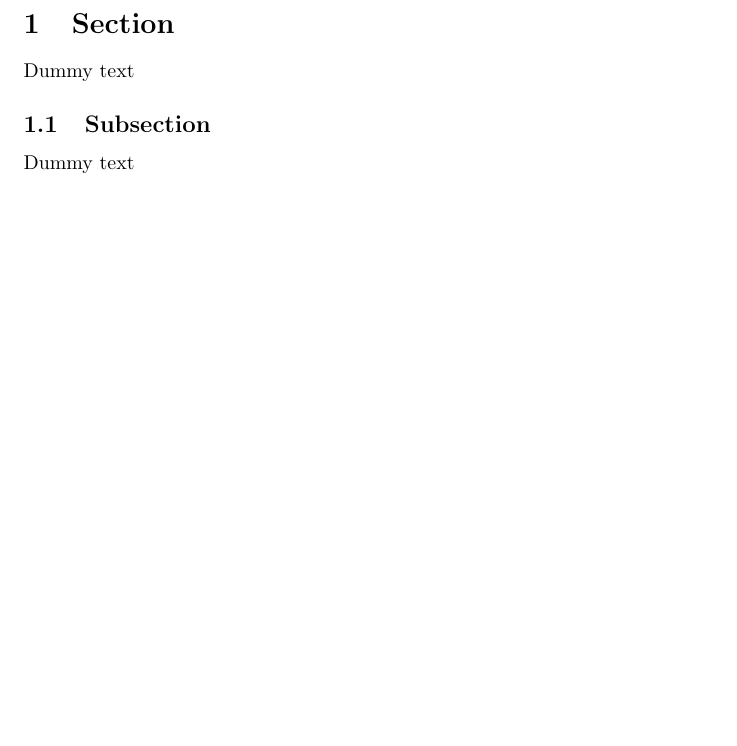
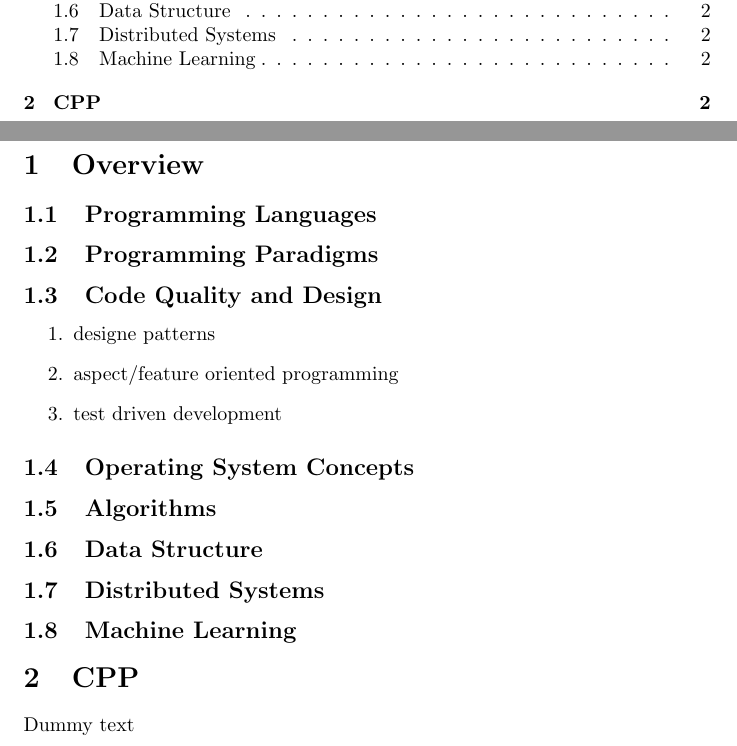
Before and after one commit to prithviraj6116/documents, a LaTeX document (learning.tex): part of page 2 of 2 before the commit and two parts of pages 1 and 2 of 2 after it, the two joined at a grey line, cut at the place of the change, the shorter picture padded with empty space. Compiled offline with pdfLaTeX.

Commit message:
no message

```diff
--- a/learning.tex
+++ b/learning.tex
@@ -5,12 +5,22 @@
 \tableofcontents
 \newpage
 
-\section{Section}
+\section{Overview}
+\subsection{Programming Languages}
+\subsection{Programming Paradigms}
+\subsection{Code Quality and Design}
+\begin{enumerate}
+    \item designe patterns
+    \item aspect/feature oriented programming
+    \item test driven development
+\end{enumerate}
+\subsection{Operating System Concepts}
+\subsection{Algorithms}
+\subsection{Data Structure}
+\subsection{Distributed Systems}
+\subsection{Machine Learning}
 
-Dummy text
-
-\subsection{Subsection}
-
+\section{CPP}
 Dummy text
 
 \end{document}
```
Also changed, not shown: learning.pdf.
